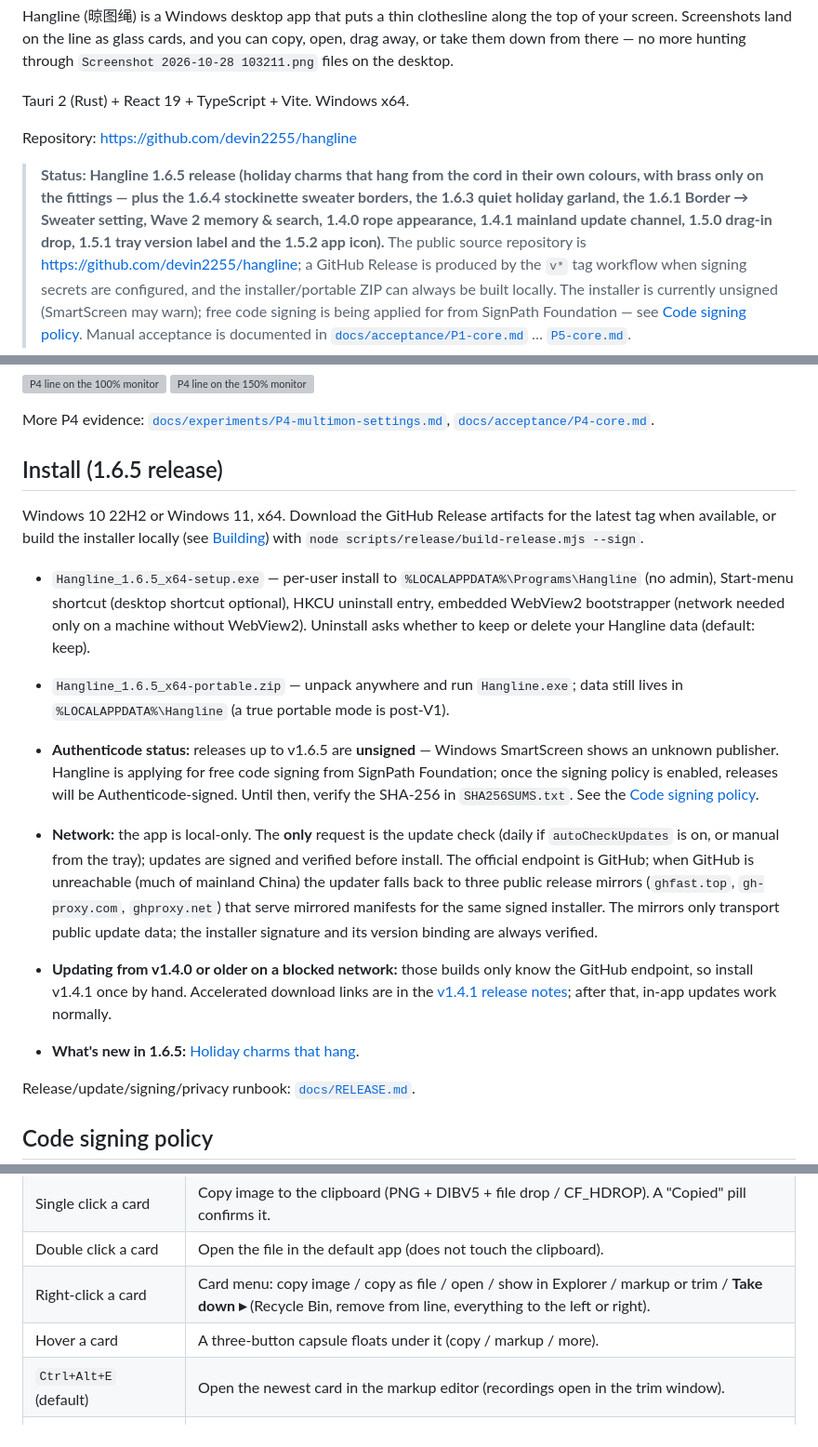
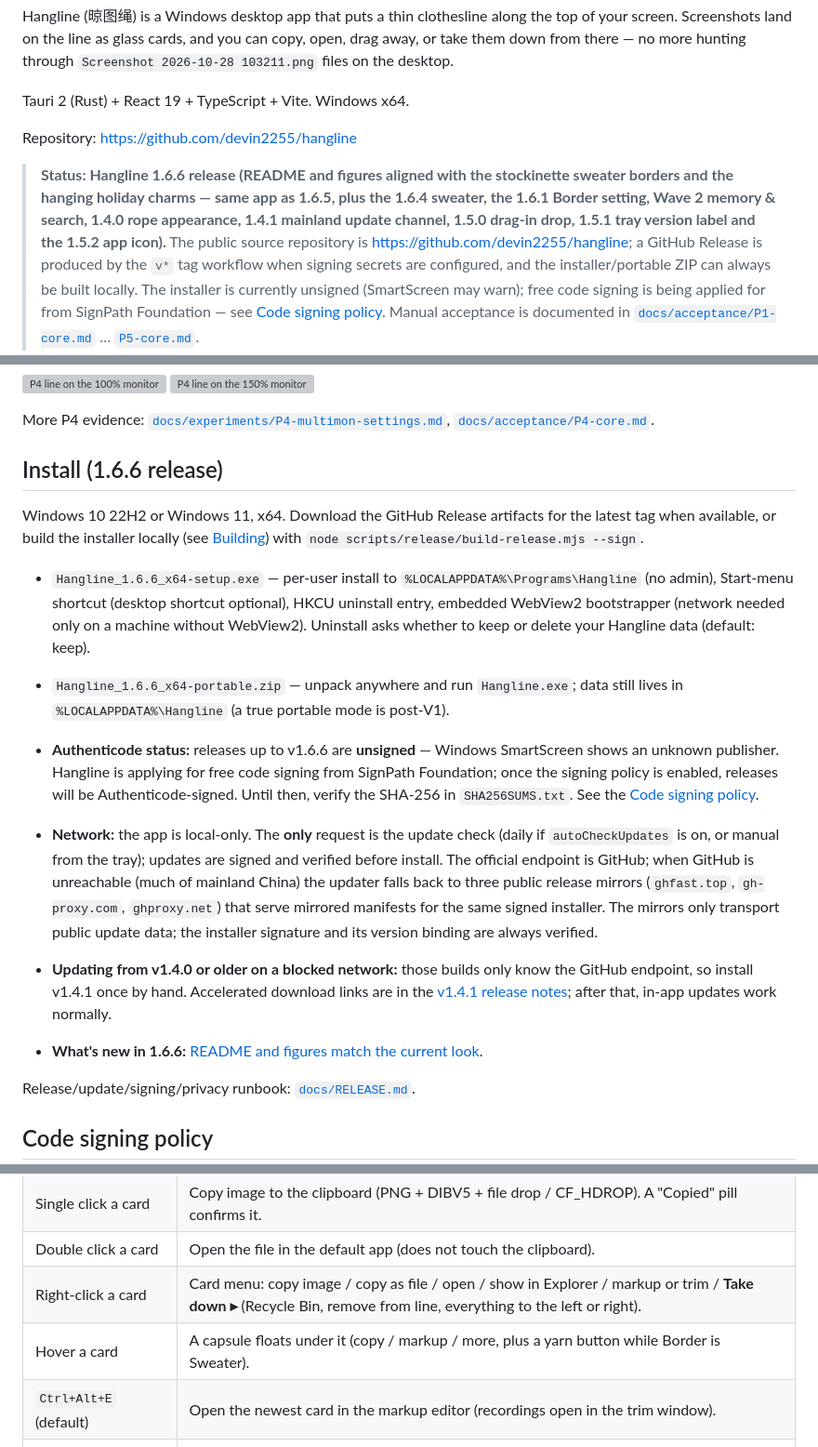
Before and after one commit to devin2255/hangline, a Markdown page: README.md, 3 parts joined by grey strips. Shown at 93% size. GitHub-like rendering; grey boxes are pictures that could not be loaded.

```diff
--- a/README.md
+++ b/README.md
@@ -11,7 +11,7 @@ Tauri 2 (Rust) + React 19 + TypeScript + Vite. Windows x64.
 
 Repository: <https://github.com/devin2255/hangline>
 
-> **Status: Hangline 1.6.5 release (holiday charms that hang from the cord in their own colours, with brass only on the fittings — plus the 1.6.4 stockinette sweater borders, the 1.6.3 quiet holiday garland, the 1.6.1 Border → Sweater setting, Wave 2 memory & search, 1.4.0 rope appearance, 1.4.1 mainland update channel, 1.5.0 drag-in drop, 1.5.1 tray version label and the 1.5.2 app icon).**
+> **Status: Hangline 1.6.6 release (README and figures aligned with the stockinette sweater borders and the hanging holiday charms — same app as 1.6.5, plus the 1.6.4 sweater, the 1.6.1 Border setting, Wave 2 memory & search, 1.4.0 rope appearance, 1.4.1 mainland update channel, 1.5.0 drag-in drop, 1.5.1 tray version label and the 1.5.2 app icon).**
 > The public source repository is <https://github.com/devin2255/hangline>; a GitHub Release is produced by the
 > `v*` tag workflow when signing secrets are configured, and the installer/portable ZIP can always be built locally.
 > The installer is currently unsigned (SmartScreen may warn); free code signing is being applied for
@@ -46,19 +46,19 @@ P4 multi-monitor placement under 100%/150% scaling (app UI only, neutral synthet
 More P4 evidence: [`docs/experiments/P4-multimon-settings.md`](docs/experiments/P4-multimon-settings.md),
 [`docs/acceptance/P4-core.md`](docs/acceptance/P4-core.md).
 
-## Install (1.6.5 release)
+## Install (1.6.6 release)
 
 Windows 10 22H2 or Windows 11, x64. Download the GitHub Release artifacts for the latest tag when available,
 or build the installer locally (see [Building](#building-from-source)) with
 `node scripts/release/build-release.mjs --sign`.
 
-- `Hangline_1.6.5_x64-setup.exe` — per-user install to `%LOCALAPPDATA%\Programs\Hangline` (no admin),
+- `Hangline_1.6.6_x64-setup.exe` — per-user install to `%LOCALAPPDATA%\Programs\Hangline` (no admin),
   Start-menu shortcut (desktop shortcut optional), HKCU uninstall entry, embedded WebView2
   bootstrapper (network needed only on a machine without WebView2). Uninstall asks whether to keep or delete your Hangline data
   (default: keep).
-- `Hangline_1.6.5_x64-portable.zip` — unpack anywhere and run `Hangline.exe`; data still lives in
+- `Hangline_1.6.6_x64-portable.zip` — unpack anywhere and run `Hangline.exe`; data still lives in
   `%LOCALAPPDATA%\Hangline` (a true portable mode is post-V1).
-- **Authenticode status:** releases up to v1.6.5 are **unsigned** — Windows SmartScreen shows an
+- **Authenticode status:** releases up to v1.6.6 are **unsigned** — Windows SmartScreen shows an
   unknown publisher. Hangline is applying for free code signing from SignPath Foundation; once the
   signing policy is enabled, releases will be Authenticode-signed. Until then, verify the SHA-256 in
   `SHA256SUMS.txt`. See the [Code signing policy](CODE_SIGNING_POLICY.md).
@@ -72,7 +72,7 @@ or build the installer locally (see [Building](#building-from-source)) with
   so install v1.4.1 once by hand. Accelerated download links are in the
   [v1.4.1 release notes](docs/release/notes-v1.4.1.md); after that, in-app updates work normally.
 
-- **What's new in 1.6.5:** [Holiday charms that hang](docs/release/notes-v1.6.5.md).
+- **What's new in 1.6.6:** [README and figures match the current look](docs/release/notes-v1.6.6.md).
 
 Release/update/signing/privacy runbook: [`docs/RELEASE.md`](docs/RELEASE.md).
 
@@ -245,7 +244,7 @@ cargo check --manifest-path src-tauri/Cargo.toml --all-targets # 0 warnings
 | Single click a card | Copy image to the clipboard (PNG + DIBV5 + file drop / CF_HDROP). A "Copied" pill confirms it. |
 | Double click a card | Open the file in the default app (does not touch the clipboard). |
 | Right-click a card | Card menu: copy image / copy as file / open / show in Explorer / markup or trim / **Take down ▸** (Recycle Bin, remove from line, everything to the left or right). |
-| Hover a card | A three-button capsule floats under it (copy / markup / more). |
+| Hover a card | A capsule floats under it (copy / markup / more, plus a yarn button while Border is Sweater). |
 | `Ctrl+Alt+E` (default) | Open the newest card in the markup editor (recordings open in the trim window). |
 | `Ctrl+Alt+F` (default) | Open the search window (file name / note / tag / path / in-image text). |
 | Drag a card out | Native file drag: drop it on an app to copy, on a folder to move, on the Recycle Bin to delete. The card updates after the drop. |
```
Also changed, not shown: other parts of README.md (+22 -23 lines), CHANGELOG.md (+7 -0 lines), README.zh-Hans.md (+15 -15 lines), docs/release/notes-v1.6.6.md (added, +12 -0 lines), docs/experiments/P6-sweater-menu.png, docs/experiments/P6-sweater-panel.png, 5 other files.
